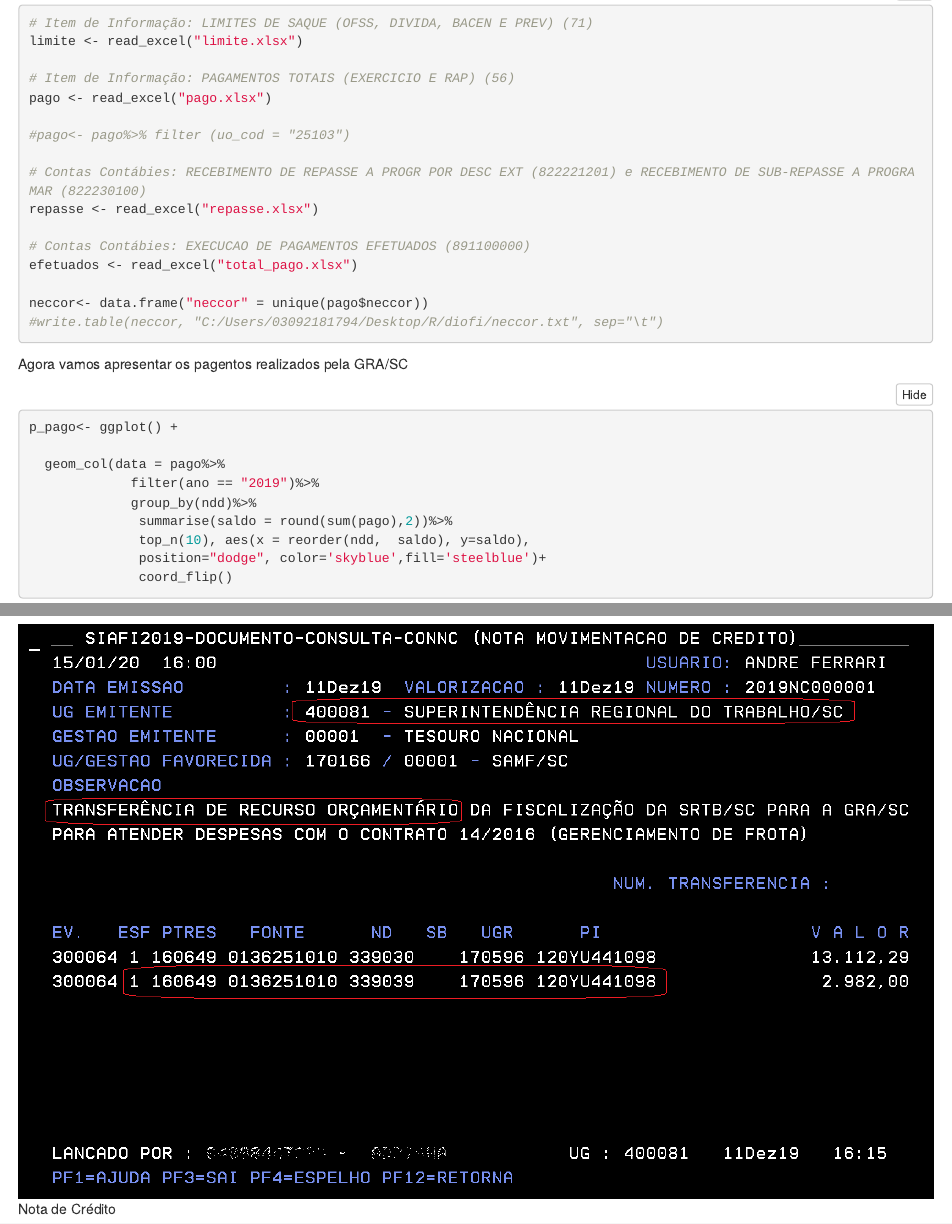
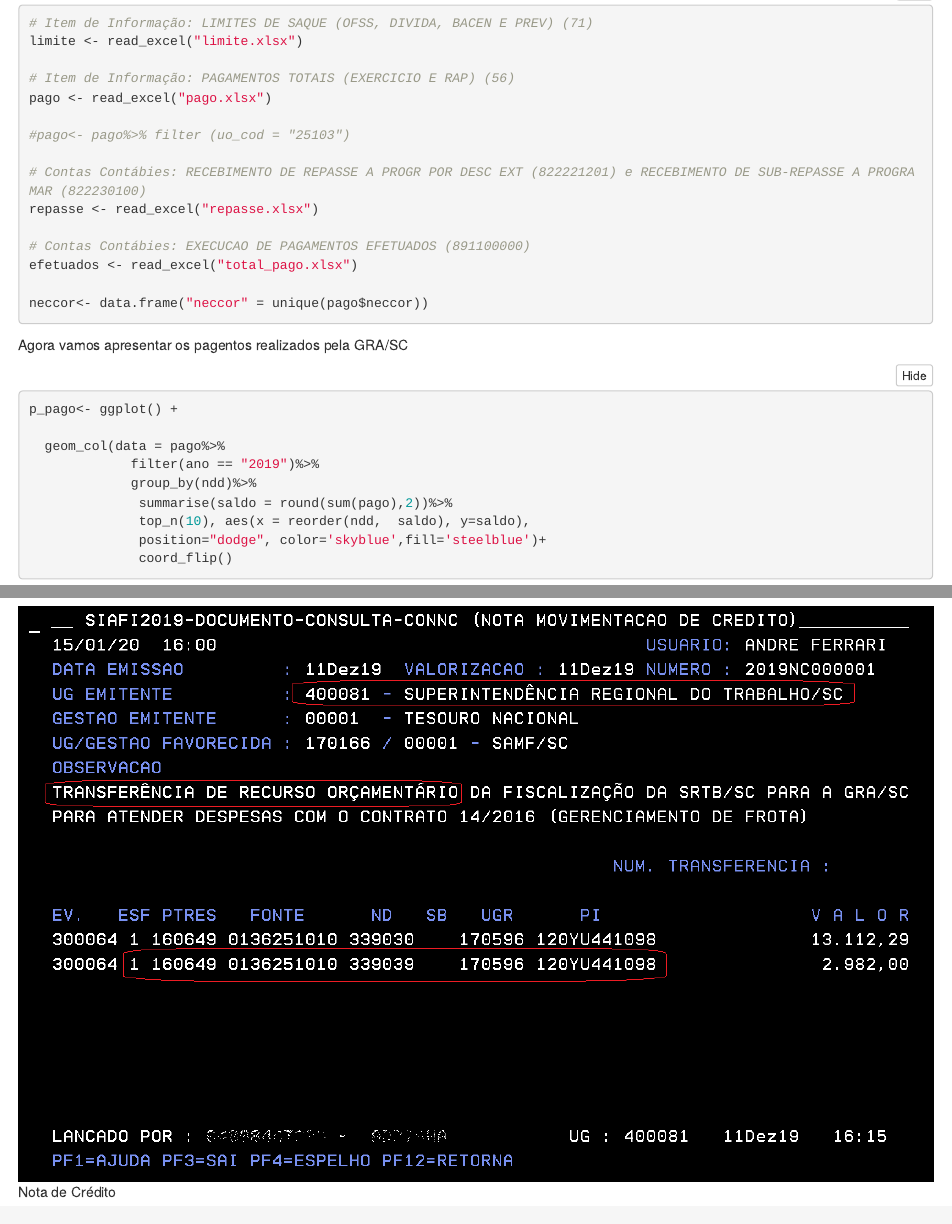
Before and after one commit to andreferraribr/diofi, an R Markdown document (diofi.Rmd): the page in a window 1100 px wide, from 2910 px down, and a second part further down, joined at a grey line. Rendered offline with R 4.5, knitr and Pandoc, with nearby package versions; folded parts are opened; some code elsewhere in the file could not run offline.

Commit message:
Update diofi.Rmd

````diff
--- a/diofi.Rmd
+++ b/diofi.Rmd
@@ -129,7 +129,7 @@ repasse <- read_excel("repasse.xlsx")
 efetuados <- read_excel("total_pago.xlsx")
 
 neccor<- data.frame("neccor" = unique(pago$neccor))
-#write.table(neccor, "C:/Users/03092181794/Desktop/R/diofi/neccor.txt", sep="\t")
+
 ```
 
 Agora vamos apresentar os pagentos realizados pela GRA/SC
````
